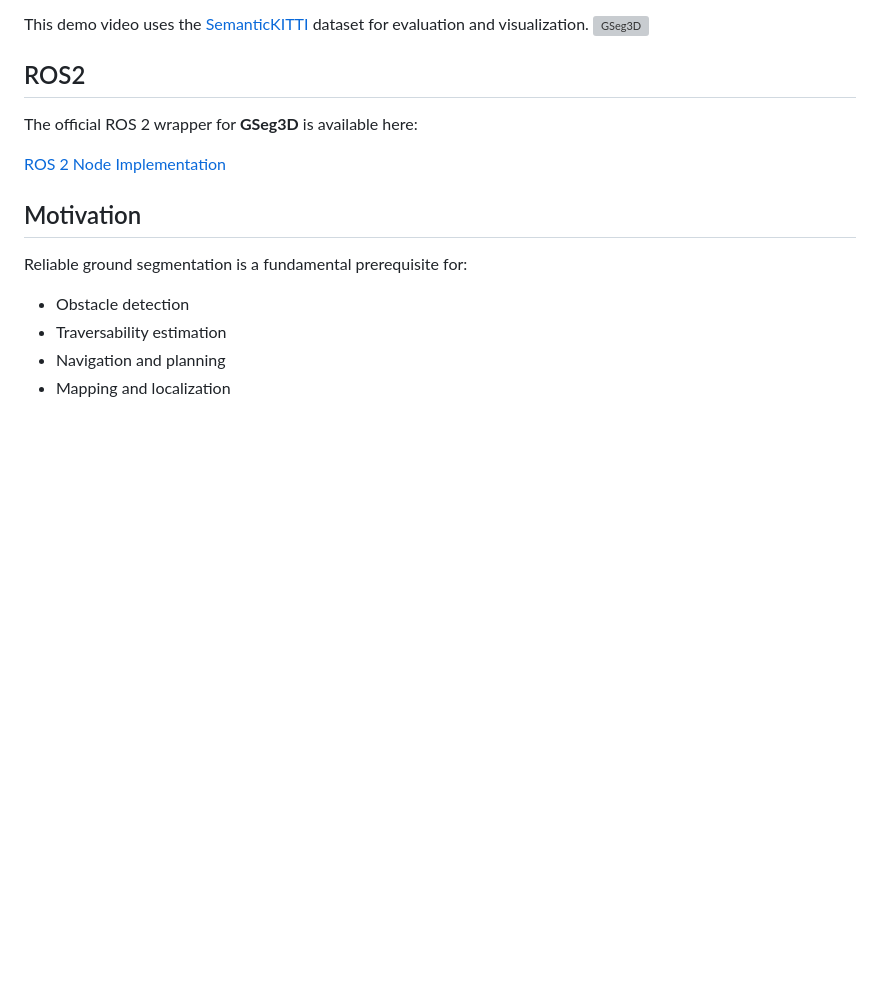
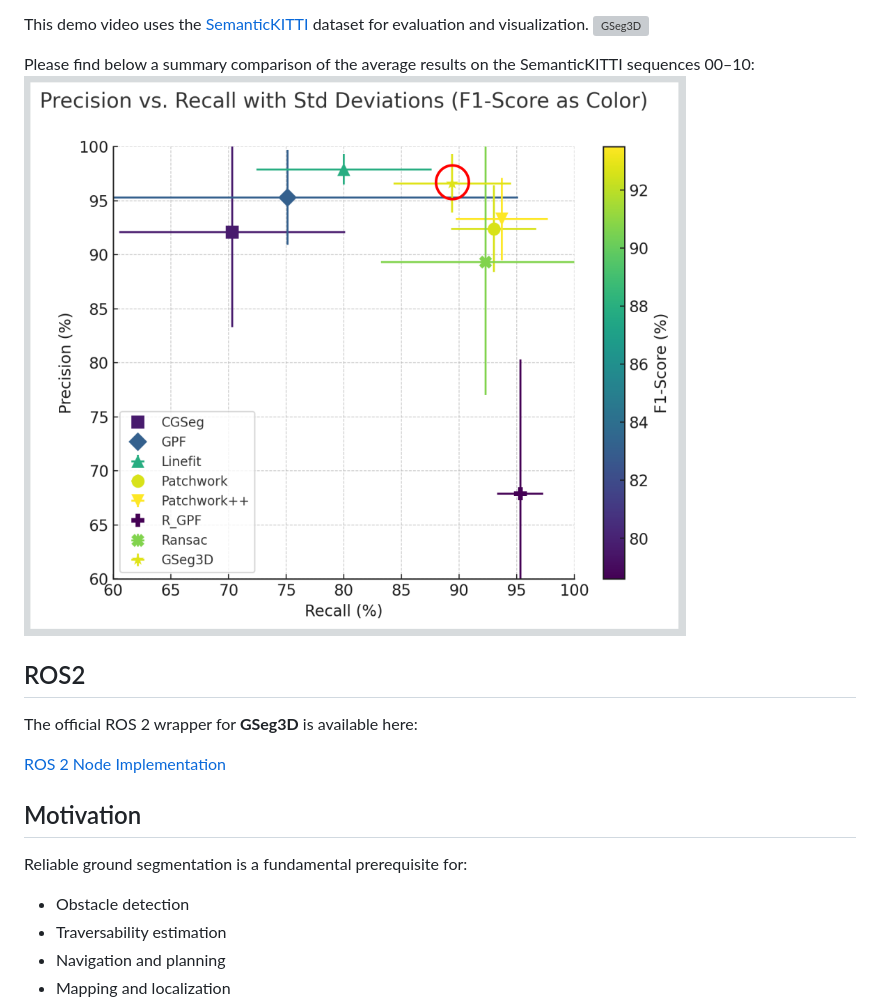
Before and after one commit to dfki-ric/ground_segmentation, a Markdown page: README.md, the part around the change. GitHub-like rendering; pictures changed too: images/comparison.png (added); blank space fills up the shorter version; grey boxes are pictures that could not be loaded.

Commit message:
Add comparison results with other methods

```diff
--- a/README.md
+++ b/README.md
@@ -13,6 +13,9 @@ It follows the methodology described in the paper:
 
 This demo video uses the [SemanticKITTI](https://www.semantic-kitti.org/index.html) dataset for evaluation and visualization.
 ![GSeg3D](images/gseg3d.gif)
+
+Please find below a summary comparison of the average results on the SemanticKITTI sequences 00–10:
+![Comparision](images/comparison.png)
 
 ## ROS2
 
```
